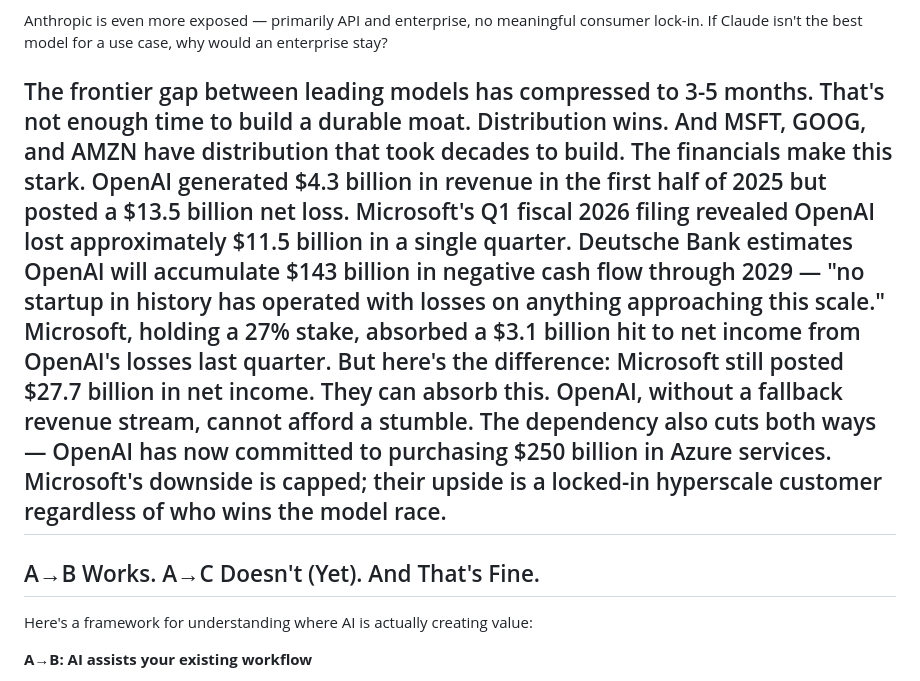
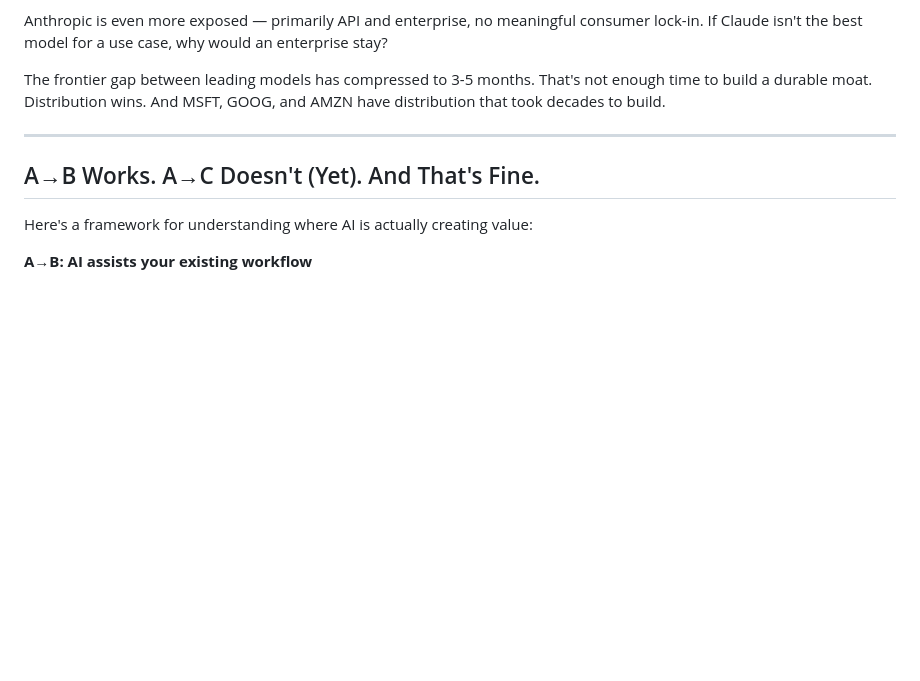
Before and after one commit to spiffler33/spiffler-blog, a Markdown page: posts/2026-01-24-the-ai-bubble-that-isn-t.md, the part around the change. GitHub-like rendering; blank space fills up the shorter version.

Commit message:
Update: The AI Bubble That Isn't..

```diff
--- a/posts/2026-01-24-the-ai-bubble-that-isn-t.md
+++ b/posts/2026-01-24-the-ai-bubble-that-isn-t.md
@@ -42,7 +42,8 @@ Apple demonstrated this perfectly: they moved from ChatGPT to Gemini without fri
 
 Anthropic is even more exposed — primarily API and enterprise, no meaningful consumer lock-in. If Claude isn't the best model for a use case, why would an enterprise stay?
 
-The frontier gap between leading models has compressed to 3-5 months. That's not enough time to build a durable moat. Distribution wins. And MSFT, GOOG, and AMZN have distribution that took decades to build. The financials make this stark. OpenAI generated $4.3 billion in revenue in the first half of 2025 but posted a $13.5 billion net loss. Microsoft's Q1 fiscal 2026 filing revealed OpenAI lost approximately $11.5 billion in a single quarter. Deutsche Bank estimates OpenAI will accumulate $143 billion in negative cash flow through 2029 — "no startup in history has operated with losses on anything approaching this scale." Microsoft, holding a 27% stake, absorbed a $3.1 billion hit to net income from OpenAI's losses last quarter. But here's the difference: Microsoft still posted $27.7 billion in net income. They can absorb this. OpenAI, without a fallback revenue stream, cannot afford a stumble. The dependency also cuts both ways — OpenAI has now committed to purchasing $250 billion in Azure services. Microsoft's downside is capped; their upside is a locked-in hyperscale customer regardless of who wins the model race.
+The frontier gap between leading models has compressed to 3-5 months. That's not enough time to build a durable moat. Distribution wins. And MSFT, GOOG, and AMZN have distribution that took decades to build.
+
 ---
 
 ## A→B Works. A→C Doesn't (Yet). And That's Fine.
```
